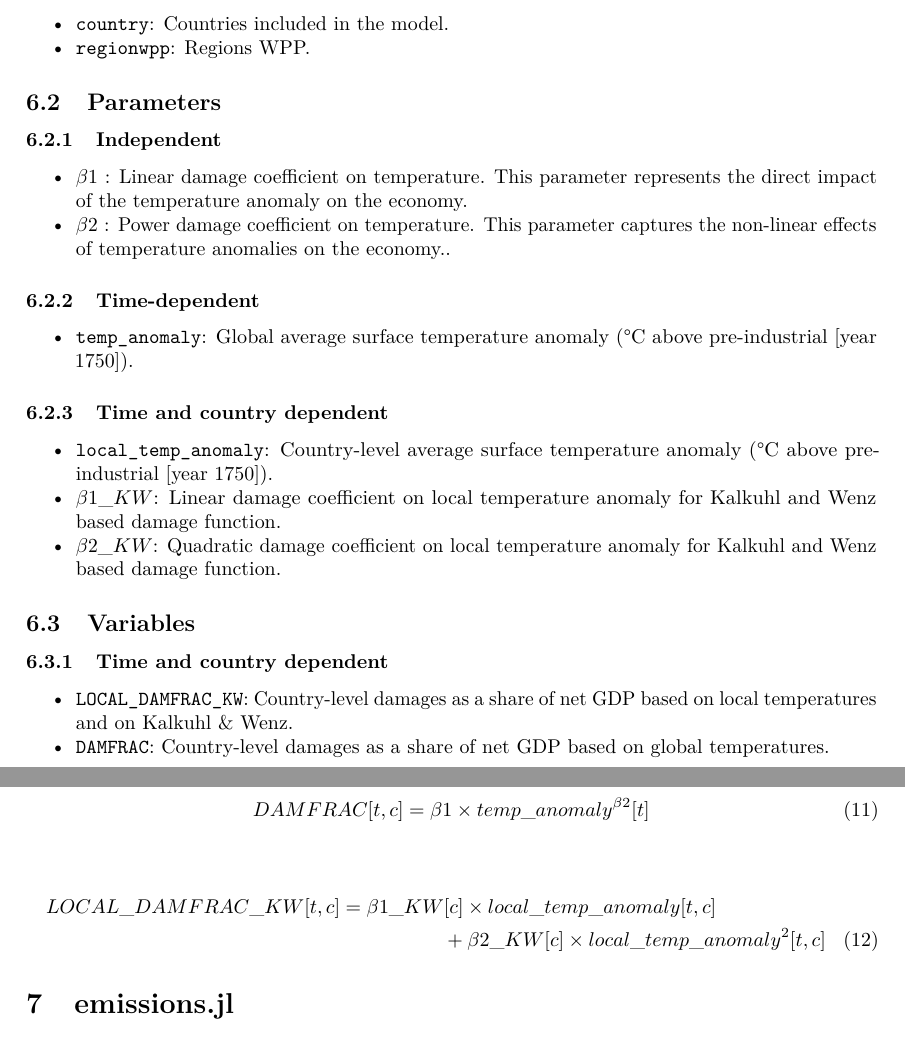
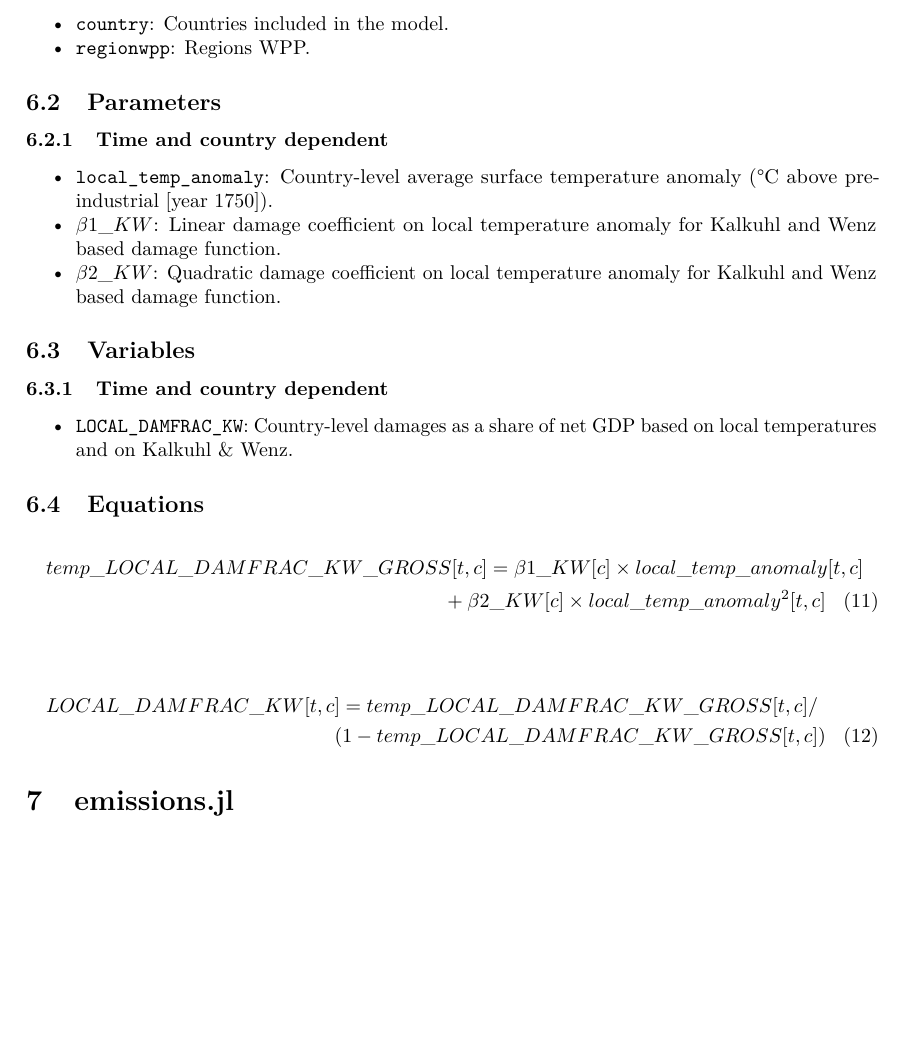
Before and after one commit to myoungbrun/NICE2020, a LaTeX document (documentation_en.tex): two parts of pages 11 and 12 of 31 before the commit and part of page 11 of 31 after it, the two joined at a grey line, cut so that both start at the same text, the shorter picture padded with empty space. Compiled offline with pdfLaTeX.

Commit message:
Update documentation

```diff
--- a/documentation_en.tex
+++ b/documentation_en.tex
@@ -487,28 +487,6 @@ anomalies, as a share of GDP.
 
 \subsection{Parameters}\label{parameters-1}
 
-\subsubsection{Independent}\label{independent-1}
-
-\begin{itemize}
-\tightlist
-\item
-  \(\beta1\) : Linear damage coefficient on temperature. This parameter
-  represents the direct impact of the temperature anomaly on the
-  economy.
-\item
-  \(\beta2\) : Power damage coefficient on temperature. This parameter
-  captures the non-linear effects of temperature anomalies on the
-  economy..
-\end{itemize}
-
-\subsubsection{Time-dependent}\label{time-dependent-2}
-
-\begin{itemize}
-\tightlist
-\item
-  \texttt{temp\_anomaly}: Global average surface temperature anomaly (°C
-  above pre-industrial {[}year 1750{]}).
-\end{itemize}
 
 \subsubsection{Time and country
 dependent}\label{time-and-country-dependent-2}
@@ -536,23 +514,20 @@ dependent}\label{time-and-country-dependent-3}
 \item
   \texttt{LOCAL\_DAMFRAC\_KW}: Country-level damages as a share of net
   GDP based on local temperatures and on Kalkuhl \& Wenz.
-\item
-  \texttt{DAMFRAC}: Country-level damages as a share of net GDP based on
-  global temperatures.
+
 \end{itemize}
 
 \subsection{Equations}\label{equations-1}
 
-\begin{equation}
- DAMFRAC[t,c] = \beta1 \times temp\_anomaly^ {\beta2}[t]
-\end{equation}
-
 
 \begin{multline}
- LOCAL\_DAMFRAC\_KW[t,c] = \beta1\_KW[c] \times local\_temp\_anomaly[t,c] \\
+ temp\_LOCAL\_DAMFRAC\_KW\_GROSS[t,c] = \beta1\_KW[c] \times local\_temp\_anomaly[t,c] \\
  + \beta2\_KW[c] \times local\_temp\_anomaly^2[t,c]
 \end{multline}
 
+\begin{multline}
+ LOCAL\_DAMFRAC\_KW[t,c] = temp\_LOCAL\_DAMFRAC\_KW\_GROSS[t,c] / \\(1-temp\_LOCAL\_DAMFRAC\_KW\_GROSS[t,c])
+\end{multline}
 
 \section{emissions.jl}\label{emissions.jl}
 
```
Also changed, not shown: documentation_en.pdf, documentation_en.tex (4 more changed lines).
